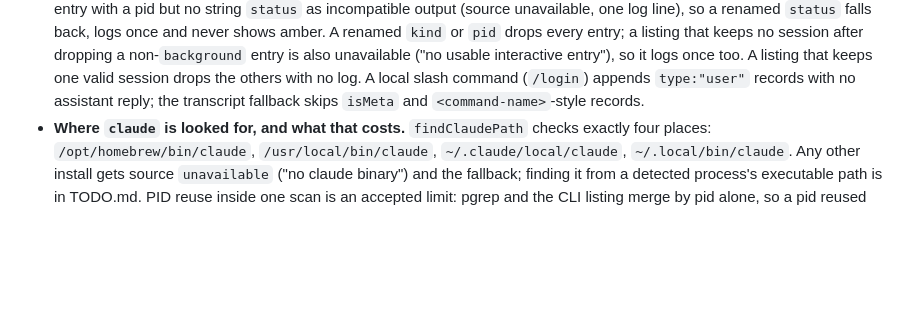
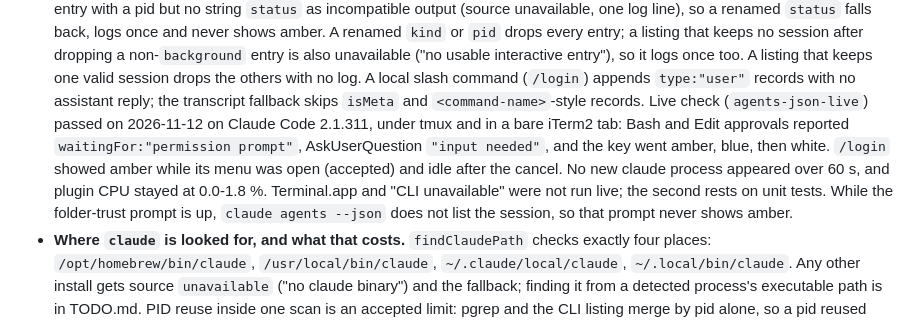
Before and after one commit to windaddict/switchboard-streamdeck, a Markdown page: CLAUDE.md, the part around the change. Rendered like a GitHub page; blank space fills up the shorter version.

Commit message:
docs: record the agents-json-live results and two follow-ups
The live check ran on 2026-11-12 on Claude Code 2.1.311 (tmux and bare
iTerm2). CLAUDE.md records what passed and what was not run. TODO.md gets
the folder-trust prompt that never shows amber and the untested
Terminal.app path.

Co-Authored-By: Claude Opus 5.5 <noreply@anthropic.com>
Claude-Session: https://claude.ai/code/session_011aGspemsVo7xLS25ThESEh

```diff
--- a/CLAUDE.md
+++ b/CLAUDE.md
@@ -308,6 +308,15 @@ installed copy ships stale code. The `build` step is gated by `streamdeck valida
   too. A listing that keeps one valid session drops the others with no log.
   A local slash command (`/login`) appends `type:"user"` records with no assistant
   reply; the transcript fallback skips `isMeta` and `<command-name>`-style records.
+  Live check (`agents-json-live`) passed on 2026-11-12 on Claude Code 2.1.311,
+  under tmux and in a bare iTerm2 tab: Bash and Edit approvals reported
+  `waitingFor:"permission prompt"`, AskUserQuestion `"input needed"`, and the key
+  went amber, blue, then white. `/login` showed amber while its menu was open
+  (accepted) and idle after the cancel. No new claude process appeared over 60 s,
+  and plugin CPU stayed at 0.0-1.8 %. Terminal.app and "CLI unavailable" were not
+  run live; the second rests on unit tests. While the folder-trust prompt is up,
+  `claude agents --json` does not list the session, so that prompt never shows
+  amber.
 - **Where `claude` is looked for, and what that costs.** `findClaudePath` checks
   exactly four places: `/opt/homebrew/bin/claude`, `/usr/local/bin/claude`,
   `~/.claude/local/claude`, `~/.local/bin/claude`. Any other install gets source
```
Also changed, not shown: TODO.md (+5 -0 lines).
